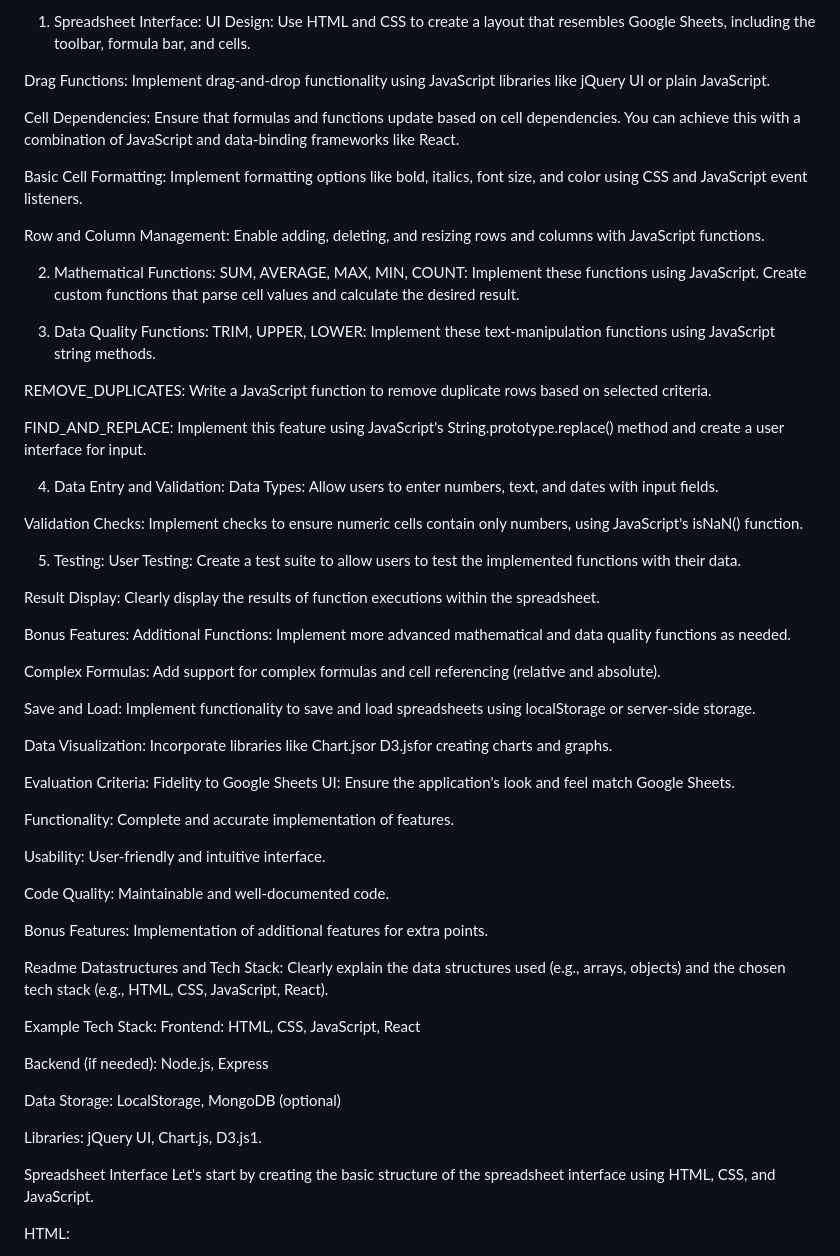
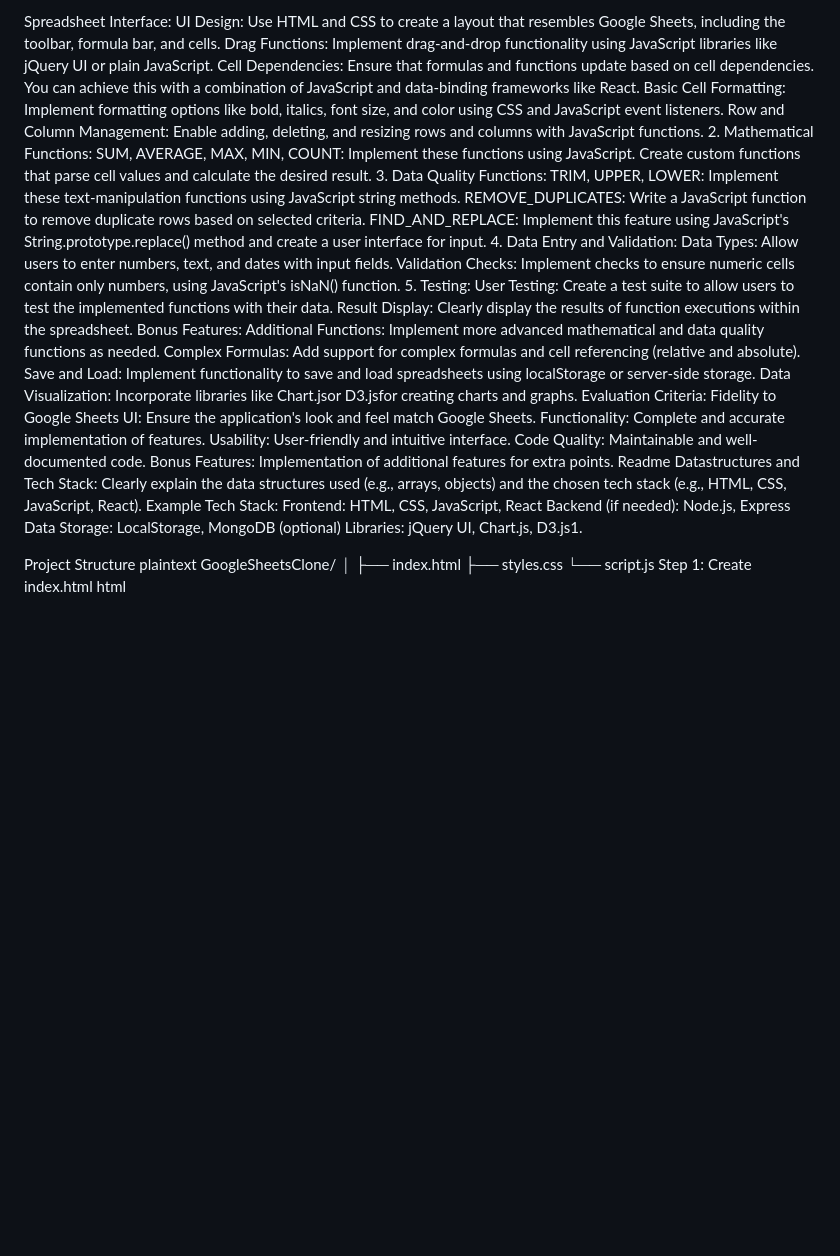
Before and after one commit to SyedJareenaBegum/Web-Application-Mimicking-Google-Sheets, a Markdown page: README.md, the part around one of its changes. GitHub-like rendering; blank space fills up the shorter version.

```diff
--- a/README.md
+++ b/README.md
@@ -1,71 +1,39 @@
-1. Spreadsheet Interface:
-UI Design: Use HTML and CSS to create a layout that resembles Google Sheets, including the toolbar, formula bar, and cells.
-
+Spreadsheet Interface: UI Design: Use HTML and CSS to create a layout that resembles Google Sheets, including the toolbar, formula bar, and cells.
 Drag Functions: Implement drag-and-drop functionality using JavaScript libraries like jQuery UI or plain JavaScript.
-
 Cell Dependencies: Ensure that formulas and functions update based on cell dependencies. You can achieve this with a combination of JavaScript and data-binding frameworks like React.
-
 Basic Cell Formatting: Implement formatting options like bold, italics, font size, and color using CSS and JavaScript event listeners.
-
 Row and Column Management: Enable adding, deleting, and resizing rows and columns with JavaScript functions.
-
-2. Mathematical Functions:
-SUM, AVERAGE, MAX, MIN, COUNT: Implement these functions using JavaScript. Create custom functions that parse cell values and calculate the desired result.
-
-3. Data Quality Functions:
-TRIM, UPPER, LOWER: Implement these text-manipulation functions using JavaScript string methods.
-
+2.	Mathematical Functions: SUM, AVERAGE, MAX, MIN, COUNT: Implement these functions using JavaScript. Create custom functions that parse cell values and calculate the desired result.
+3.	Data Quality Functions: TRIM, UPPER, LOWER: Implement these text-manipulation functions using JavaScript string methods.
 REMOVE_DUPLICATES: Write a JavaScript function to remove duplicate rows based on selected criteria.
-
 FIND_AND_REPLACE: Implement this feature using JavaScript's String.prototype.replace() method and create a user interface for input.
-
-4. Data Entry and Validation:
-Data Types: Allow users to enter numbers, text, and dates with input fields.
-
+4.	Data Entry and Validation: Data Types: Allow users to enter numbers, text, and dates with input fields.
 Validation Checks: Implement checks to ensure numeric cells contain only numbers, using JavaScript's isNaN() function.
-
-5. Testing:
-User Testing: Create a test suite to allow users to test the implemented functions with their data.
-
+5.	Testing: User Testing: Create a test suite to allow users to test the implemented functions with their data.
 Result Display: Clearly display the results of function executions within the spreadsheet.
-
-Bonus Features:
-Additional Functions: Implement more advanced mathematical and data quality functions as needed.
-
+Bonus Features: Additional Functions: Implement more advanced mathematical and data quality functions as needed.
 Complex Formulas: Add support for complex formulas and cell referencing (relative and absolute).
-
 Save and Load: Implement functionality to save and load spreadsheets using localStorage or server-side storage.
-
 Data Visualization: Incorporate libraries like Chart.jsor D3.jsfor creating charts and graphs.
-
-Evaluation Criteria:
-Fidelity to Google Sheets UI: Ensure the application's look and feel match Google Sheets.
-
+Evaluation Criteria: Fidelity to Google Sheets UI: Ensure the application's look and feel match Google Sheets.
 Functionality: Complete and accurate implementation of features.
-
 Usability: User-friendly and intuitive interface.
-
 Code Quality: Maintainable and well-documented code.
-
 Bonus Features: Implementation of additional features for extra points.
-
-Readme
-Datastructures and Tech Stack: Clearly explain the data structures used (e.g., arrays, objects) and the chosen tech stack (e.g., HTML, CSS, JavaScript, React).
-
-Example Tech Stack:
-Frontend: HTML, CSS, JavaScript, React
-
+Readme Datastructures and Tech Stack: Clearly explain the data structures used (e.g., arrays, objects) and the chosen tech stack (e.g., HTML, CSS, JavaScript, React).
+Example Tech Stack: Frontend: HTML, CSS, JavaScript, React
 Backend (if needed): Node.js, Express
-
 Data Storage: LocalStorage, MongoDB (optional)
-
 Libraries: jQuery UI, Chart.js, D3.js1.
 
-Spreadsheet Interface
-Let's start by creating the basic structure of the spreadsheet interface using HTML, CSS, and JavaScript.
-
-HTML:
-
+Project Structure
+plaintext
+GoogleSheetsClone/
+│
+├── index.html
+├── styles.css
+└── script.js
+Step 1: Create index.html
 html
 <!DOCTYPE html>
 <html lang="en">
```
Also changed, not shown: other parts of README.md (+23 -12 lines).
